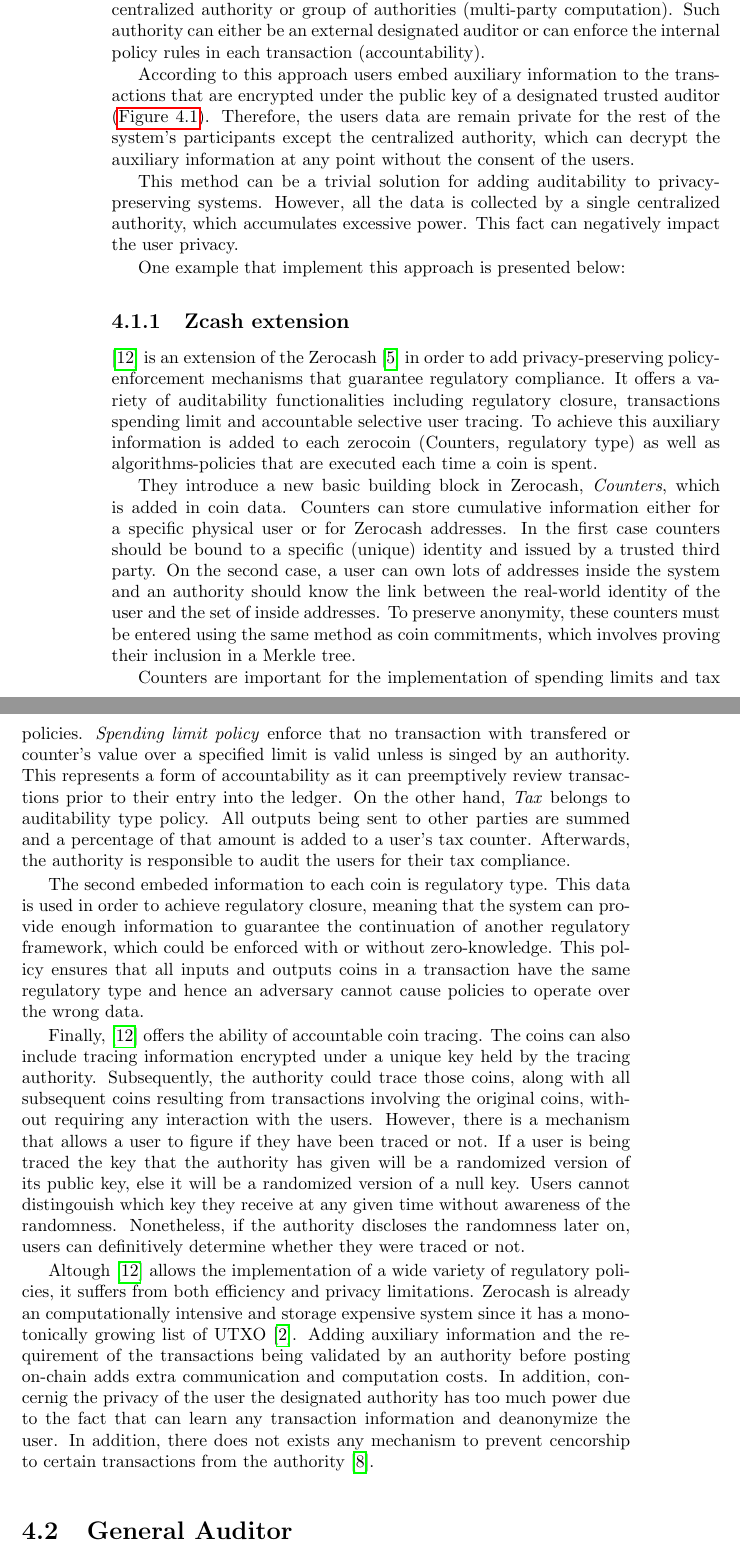
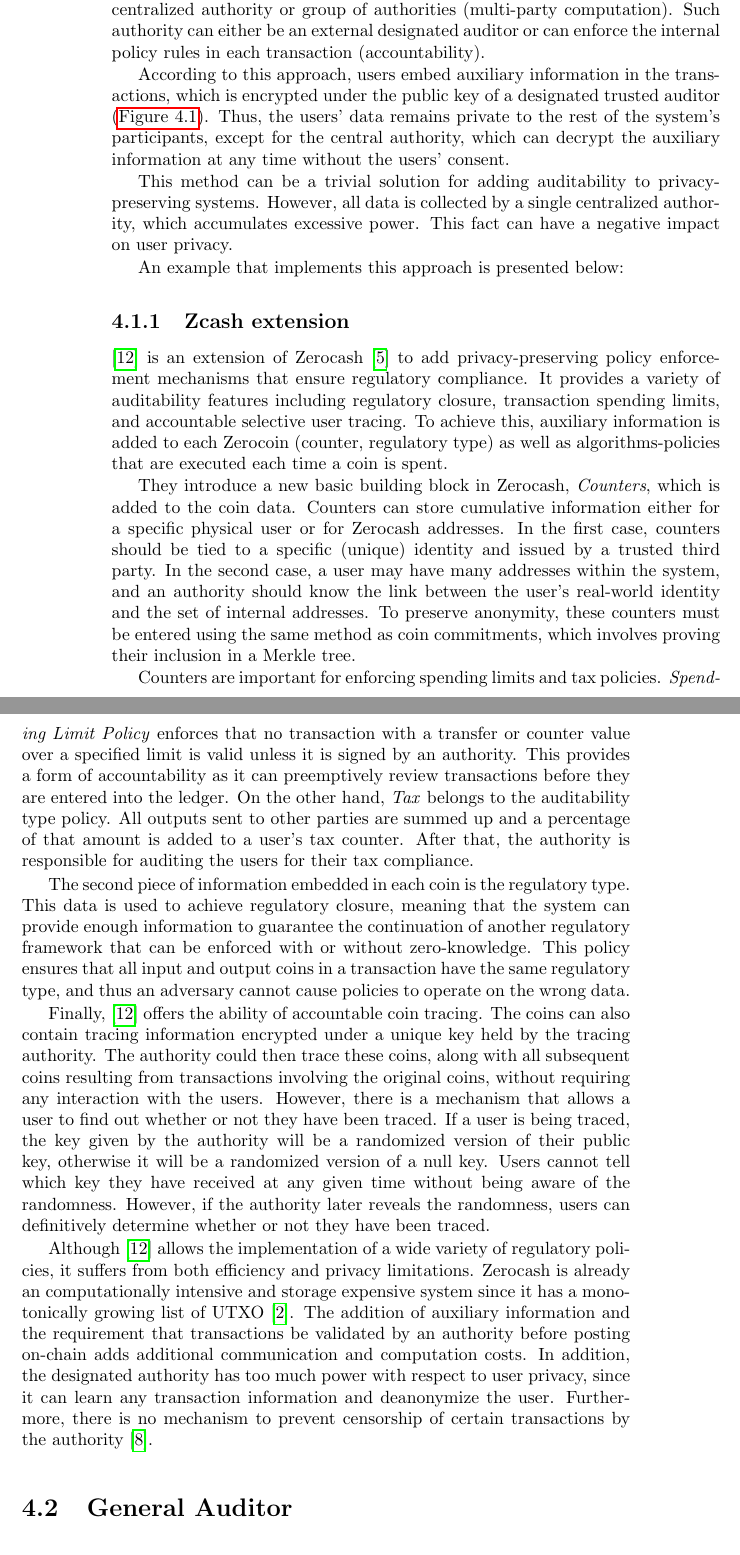
Before and after one commit to G-Papad/thesis, a LaTeX thesis (main.tex, which reads src/audit_schemes/auditSchemes.tex, src/audit_schemes/zcashext.tex): two parts of pages 24 and 25 of 69, joined at a grey line, cut so that both start at the same text. Compiled offline with pdfLaTeX.

Commit message:
Some rephrasing

```diff
--- a/src/audit_schemes/auditSchemes.tex
+++ b/src/audit_schemes/auditSchemes.tex
@@ -2,7 +2,7 @@
 
 A common way to implement auditability in private systems is to introduce a centralized authority or group of authorities (multi-party computation). Such authority can either be an external designated auditor or can enforce the internal policy rules in each transaction (accountability).
 
-According to this approach users embed auxiliary information to the transactions that are encrypted under the public key of a designated trusted auditor (\autoref{fig:cent-aud}). Therefore, the users data are remain private for the rest of the system's participants except the centralized authority, which can decrypt the auxiliary information at any point without the consent of the users.
+According to this approach, users embed auxiliary information in the transactions, which is encrypted under the public key of a designated trusted auditor (\autoref{fig:cent-aud}). Thus, the users' data remains private to the rest of the system's participants, except for the central authority, which can decrypt the auxiliary information at any time without the users' consent.
 
 \begin{figure}
     \centering
@@ -12,9 +12,9 @@ According to this approach users embed auxiliary information to the transactions
 \end{figure}
 
 
-This method can be a trivial solution for adding auditability to privacy-preserving systems. However, all the data is collected by a single centralized authority, which accumulates excessive power. This fact can negatively impact the user privacy.
+This method can be a trivial solution for adding auditability to privacy-preserving systems. However, all data is collected by a single centralized authority, which accumulates excessive power. This fact can have a negative impact on user privacy.
 
-One example that implement this approach is presented below:
+An example that implements this approach is presented below:
 
 \input{src/audit_schemes/zcashext.tex}
 % \input{src/audit_schemes/prcash.tex}
--- a/src/audit_schemes/zcashext.tex
+++ b/src/audit_schemes/zcashext.tex
@@ -1,13 +1,13 @@
 \subsection{Zcash extension}
 
-\cite{GGM16} is an extension of the Zerocash \cite{Zerocash} in order to add privacy-preserving policy-enforcement mechanisms that guarantee regulatory compliance. It offers a variety of auditability functionalities including regulatory closure, transactions spending limit and accountable selective user tracing. To achieve this auxiliary information is added to each zerocoin (Counters, regulatory type) as well as algorithms-policies that are executed each time a coin is spent.
+\cite{GGM16} is an extension of Zerocash \cite{Zerocash} to add privacy-preserving policy enforcement mechanisms that ensure regulatory compliance. It provides a variety of auditability features including regulatory closure, transaction spending limits, and accountable selective user tracing. To achieve this, auxiliary information is added to each Zerocoin (counter, regulatory type) as well as algorithms-policies that are executed each time a coin is spent.
 
-They introduce a new basic building block in Zerocash, \emph{Counters}, which is added in coin data. Counters can store cumulative information either for a specific physical user or for Zerocash addresses. In the first case counters should be bound to a specific (unique) identity and issued by a trusted third party. On the second case, a user can own lots of addresses inside the system and an authority should know the link between the real-world identity of the user and the set of inside addresses. To preserve anonymity, these counters must be entered using the same method as coin commitments, which involves proving their inclusion in a Merkle tree.
+They introduce a new basic building block in Zerocash, \emph{Counters}, which is added to the coin data. Counters can store cumulative information either for a specific physical user or for Zerocash addresses. In the first case, counters should be tied to a specific (unique) identity and issued by a trusted third party. In the second case, a user may have many addresses within the system, and an authority should know the link between the user's real-world identity and the set of internal addresses. To preserve anonymity, these counters must be entered using the same method as coin commitments, which involves proving their inclusion in a Merkle tree.
 
-Counters are important for the implementation of spending limits and tax policies. \emph{Spending limit policy} enforce that no transaction with transfered or counter's value over a specified limit is valid unless is singed by an authority. This represents a form of accountability as it can preemptively review transactions prior to their entry into the ledger. On the other hand, \emph{Tax} belongs to auditability type policy. All outputs being sent to other parties are summed and a percentage of that amount is added to a  user's tax counter. Afterwards, the authority is responsible to audit the users for their tax compliance.
+Counters are important for enforcing spending limits and tax policies. \emph{Spending Limit Policy} enforces that no transaction with a transfer or counter value over a specified limit is valid unless it is signed by an authority. This provides a form of accountability as it can preemptively review transactions before they are entered into the ledger. On the other hand, \emph{Tax} belongs to the auditability type policy. All outputs sent to other parties are summed up and a percentage of that amount is added to a user's tax counter. After that, the authority is responsible for auditing the users for their tax compliance.
 
-The second embeded information to each coin is regulatory type. This data is used in order to achieve regulatory closure, meaning that the system can provide enough information to guarantee the continuation of another regulatory framework, which could be enforced with or without zero-knowledge. This policy ensures that all inputs and outputs coins in a transaction have the same regulatory type and hence an adversary cannot cause policies to operate over the wrong data.
+The second piece of information embedded in each coin is the regulatory type. This data is used to achieve regulatory closure, meaning that the system can provide enough information to guarantee the continuation of another regulatory framework that can be enforced with or without zero-knowledge. This policy ensures that all input and output coins in a transaction have the same regulatory type, and thus an adversary cannot cause policies to operate on the wrong data.
 
-Finally, \cite{GGM16} offers the ability of accountable coin tracing. The coins can also include tracing information encrypted under a unique key held by the tracing authority. Subsequently, the authority could trace those coins, along with all subsequent coins resulting from transactions involving the original coins, without requiring any interaction with the users. However, there is a mechanism that allows a user to figure if they have been traced or not. If a user is being traced the key that the authority has given will be a randomized version of its public key, else it will be a randomized version of a null key. Users cannot distingouish which key they receive at any given time without awareness of the randomness. Nonetheless, if the authority discloses the randomness later on, users can definitively determine whether they were traced or not.
+Finally, \cite{GGM16} offers the ability of accountable coin tracing. The coins can also contain tracing information encrypted under a unique key held by the tracing authority. The authority could then trace these coins, along with all subsequent coins resulting from transactions involving the original coins, without requiring any interaction with the users. However, there is a mechanism that allows a user to find out whether or not they have been traced. If a user is being traced, the key given by the authority will be a randomized version of their public key, otherwise it will be a randomized version of a null key. Users cannot tell which key they have received at any given time without being aware of the randomness. However, if the authority later reveals the randomness, users can definitively determine whether or not they have been traced.
 
-Altough \cite{GGM16} allows the implementation of a wide variety of regulatory policies, it suffers from both efficiency and privacy limitations. Zerocash is already an computationally intensive and storage expensive system since it has a monotonically growing list of UTXO \cite{SoKPrivacyPreservingComputing}. Adding auxiliary information and the requirement of the transactions being validated by an authority before posting on-chain adds extra communication and computation costs. In addition, concernig the privacy of the user the designated authority has too much power due to the fact that can learn any transaction information and deanonymize the user. In addition, there does not exists any mechanism to prevent cencorship to certain transactions from the authority \cite{SokAuditability}.
+Although \cite{GGM16} allows the implementation of a wide variety of regulatory policies, it suffers from both efficiency and privacy limitations. Zerocash is already an computationally intensive and storage expensive system since it has a monotonically growing list of UTXO \cite{SoKPrivacyPreservingComputing}.  The addition of auxiliary information and the requirement that transactions be validated by an authority before posting on-chain adds additional communication and computation costs. In addition, the designated authority has too much power with respect to user privacy, since it can learn any transaction information and deanonymize the user. Furthermore, there is no mechanism to prevent censorship of certain transactions by the authority \cite{SokAuditability}.
```
Also changed, not shown: src/AQQUA/overview.tex (+5 -5 lines), src/audit_schemes/auditability.tex (+7 -7 lines), src/private_schemes/Comparison.tex (+1 -1 lines), main.pdf, src/audit_schemes/auditSchemes.tex (7 more changed lines).
